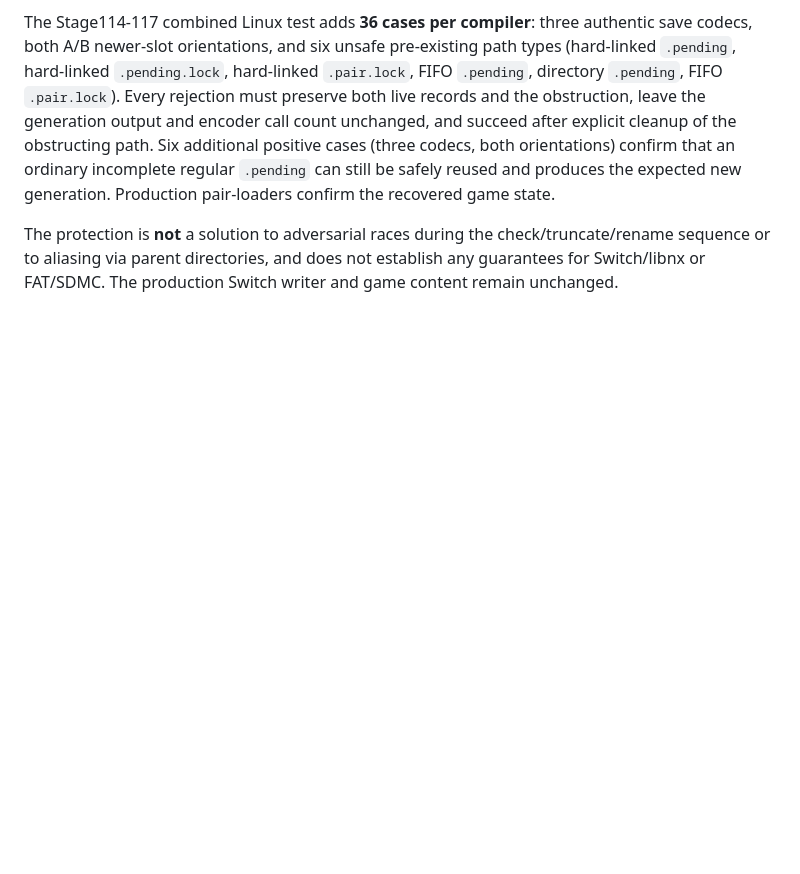
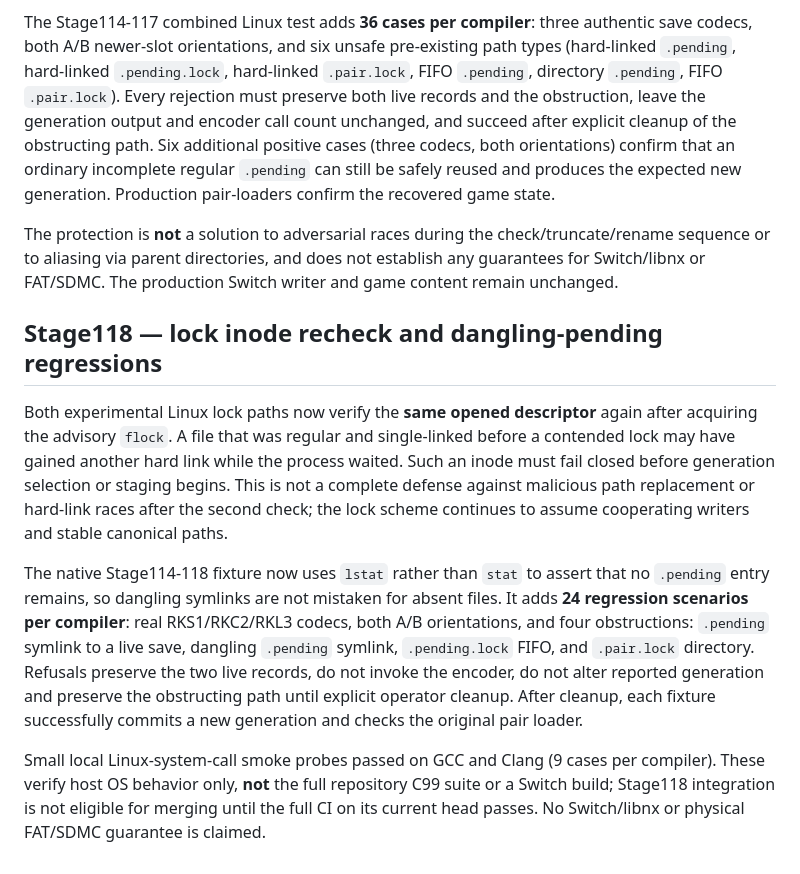
Before and after one commit to stanmasked/rikitu-zavodnye-tropy, a Markdown page: switch_graphical/README.md, the part around the change. GitHub-like rendering; blank space fills up the shorter version.

Commit message:
Stage118: document post-flock recheck, lstat tests, and validation limits

```diff
--- a/switch_graphical/README.md
+++ b/switch_graphical/README.md
@@ -1722,3 +1722,32 @@ The protection is **not** a solution to adversarial races during the
 check/truncate/rename sequence or to aliasing via parent directories,
 and does not establish any guarantees for Switch/libnx or FAT/SDMC.
 The production Switch writer and game content remain unchanged.
+
+## Stage118 — lock inode recheck and dangling-pending regressions
+
+Both experimental Linux lock paths now verify the **same opened
+descriptor** again after acquiring the advisory `flock`. A file that
+was regular and single-linked before a contended lock may have gained
+another hard link while the process waited. Such an inode must fail
+closed before generation selection or staging begins. This is not a
+complete defense against malicious path replacement or hard-link races
+after the second check; the lock scheme continues to assume cooperating
+writers and stable canonical paths.
+
+The native Stage114-118 fixture now uses `lstat` rather than `stat`
+to assert that no `.pending` entry remains, so dangling symlinks are
+not mistaken for absent files. It adds **24 regression scenarios per
+compiler**: real RKS1/RKC2/RKL3 codecs, both A/B orientations, and four
+obstructions: `.pending` symlink to a live save, dangling
+`.pending` symlink, `.pending.lock` FIFO, and `.pair.lock`
+directory. Refusals preserve the two live records, do not invoke the
+encoder, do not alter reported generation and preserve the obstructing
+path until explicit operator cleanup. After cleanup, each fixture
+successfully commits a new generation and checks the original pair
+loader.
+
+Small local Linux-system-call smoke probes passed on GCC and Clang
+(9 cases per compiler). These verify host OS behavior only, **not**
+the full repository C99 suite or a Switch build; Stage118 integration
+is not eligible for merging until the full CI on its current head passes.
+No Switch/libnx or physical FAT/SDMC guarantee is claimed.
```
